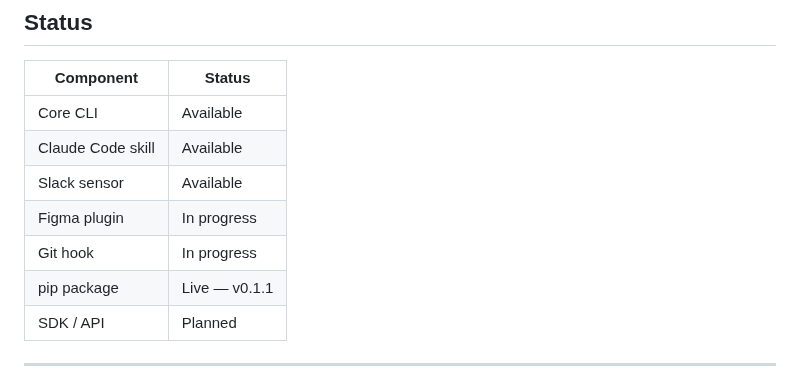
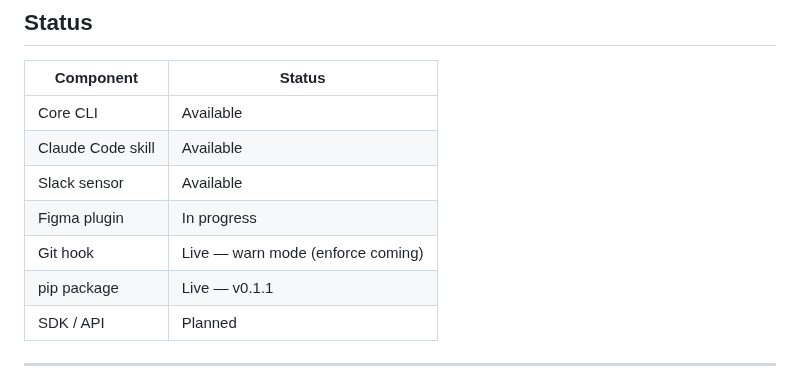
Before and after one commit to S0tman/irp-capture, a Markdown page: README.md, the part around the change. Drawn GitHub-style.

Commit message:
Update git hook status to Live — warn mode

```diff
--- a/README.md
+++ b/README.md
@@ -323,7 +323,7 @@ IRP focuses on the second.
 | Claude Code skill | Available |
 | Slack sensor | Available |
 | Figma plugin | In progress |
-| Git hook | In progress |
+| Git hook | Live — warn mode (enforce coming) |
 | pip package | Live — v0.1.1 |
 | SDK / API | Planned |
 
```
